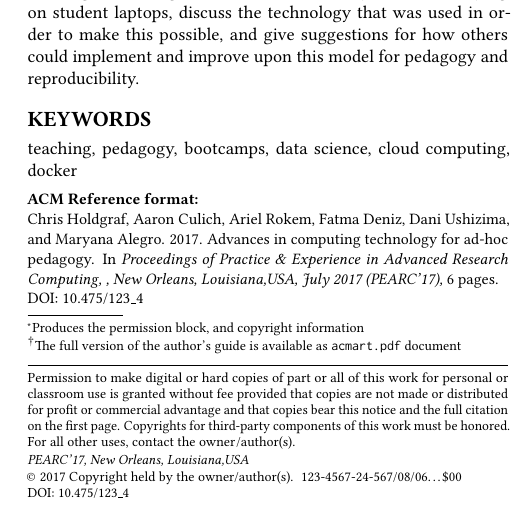
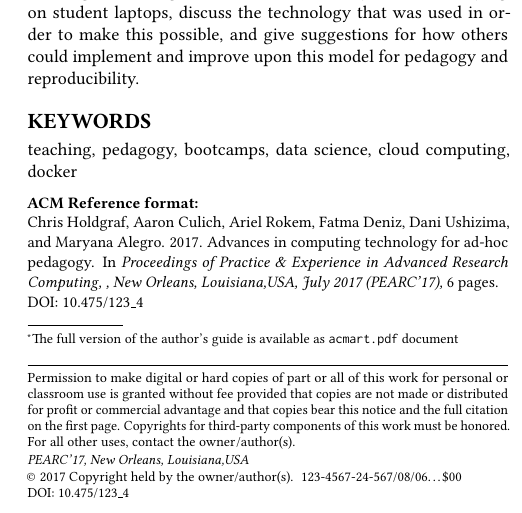
Before and after one commit to choldgraf/paper-pearc_2017, a LaTeX paper (paper.tex): part of one column of page 1 of 6, cut so that both start at the same text. Compiled offline with pdfLaTeX.

Commit message:
Remove title footnote.

```diff
--- a/paper.tex
+++ b/paper.tex
@@ -36,8 +36,6 @@
 \begin{document}
 
 \title{Advances in computing technology for ad-hoc pedagogy}
-\titlenote{Produces the permission block, and
-  copyright information}
 
 % XXX Are we going for the extended abstract format?
 \subtitle{Extended Abstract}
```
